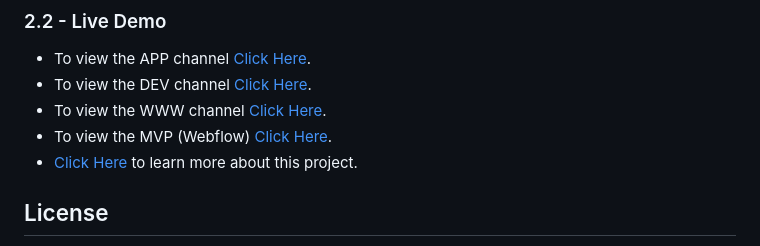
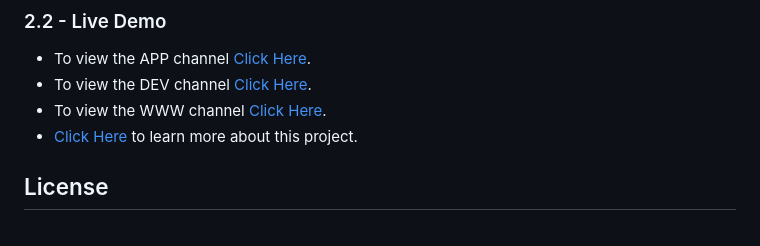
Before and after one commit to Design-mindfulness/Design-mindfulness.github.io, a Markdown page: README.md, the part around the change. Drawn GitHub-style.

Commit message:
Initial commit

```diff
--- a/README.md
+++ b/README.md
@@ -72,7 +72,6 @@ npm run build-dev
 * To view the APP channel [Click Here](https://www.design-mindfulness.app).
 * To view the DEV channel [Click Here](https://www.design-mindfulness.dev).
 * To view the WWW channel [Click Here](https://www.design-mindfulness.com).
-* To view the MVP (Webflow) [Click Here](https://www.design-mindfulness.com).
 * [Click Here](https://www.design-mindfulness.com/work/next-brand) to learn more about this project.
 
 ## License
```
